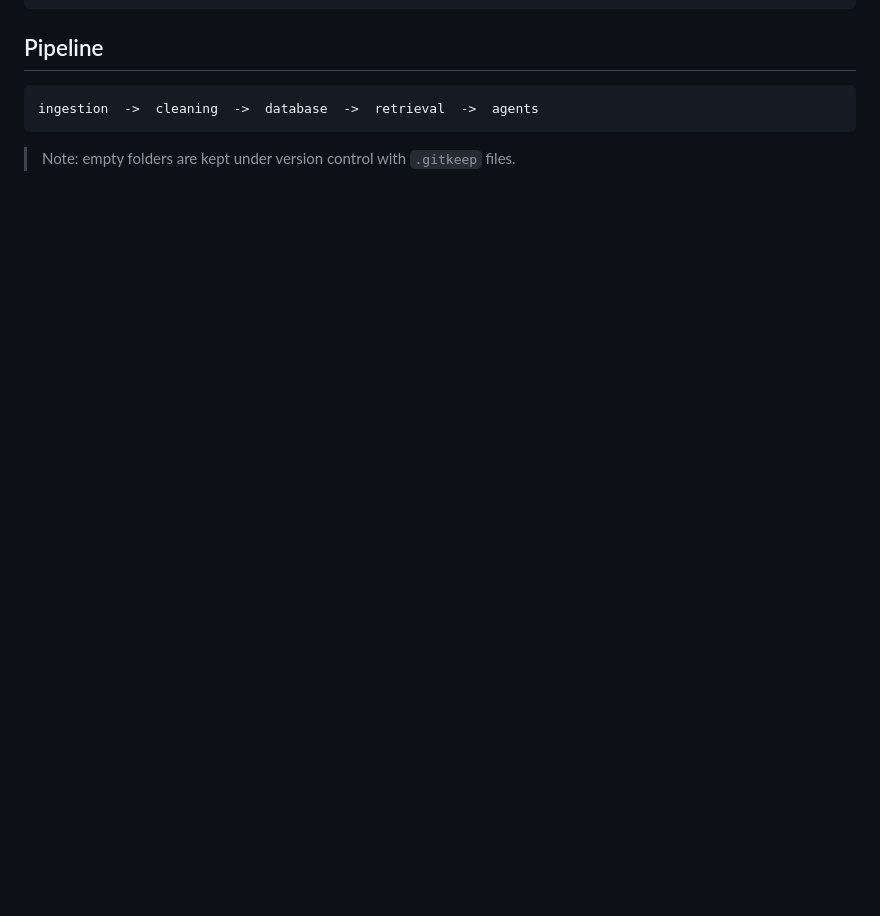
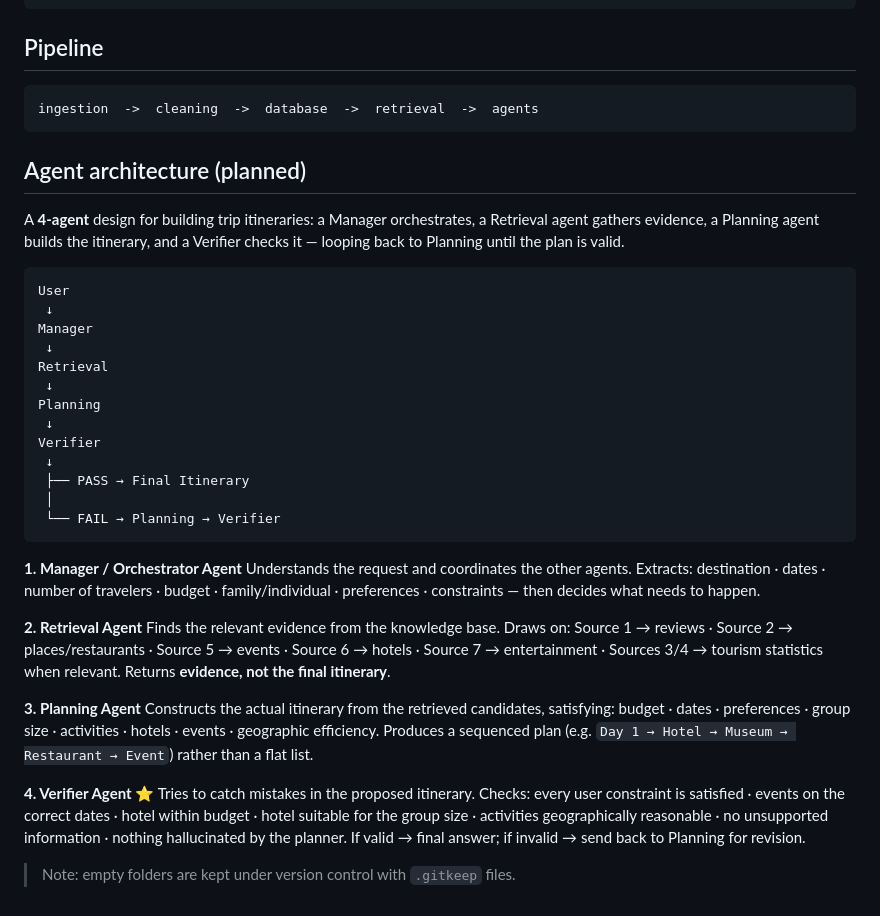
Before and after one commit to bedooralmareni/saudi-Digital-Concierge, a Markdown page: README.md, the part around the change. Rendered like a GitHub page; blank space fills up the shorter version.

Commit message:
Add planned 4-agent architecture (Manager/Retrieval/Planning/Verifier) to README
Co-Authored-By: Claude Opus 4.8 <noreply@anthropic.com>
Claude-Session: https://claude.ai/code/session_01NGG3PfYdyeFGmt8xWkYAuk

````diff
--- a/README.md
+++ b/README.md
@@ -73,4 +73,50 @@ Saudi-Digital-Concierge/
 ingestion  ->  cleaning  ->  database  ->  retrieval  ->  agents
 ```
 
+## Agent architecture (planned)
+
+A **4-agent** design for building trip itineraries: a Manager orchestrates, a
+Retrieval agent gathers evidence, a Planning agent builds the itinerary, and a
+Verifier checks it — looping back to Planning until the plan is valid.
+
+```
+User
+ ↓
+Manager
+ ↓
+Retrieval
+ ↓
+Planning
+ ↓
+Verifier
+ ↓
+ ├── PASS → Final Itinerary
+ │
+ └── FAIL → Planning → Verifier
+```
+
+**1. Manager / Orchestrator Agent**
+Understands the request and coordinates the other agents. Extracts:
+destination · dates · number of travelers · budget · family/individual ·
+preferences · constraints — then decides what needs to happen.
+
+**2. Retrieval Agent**
+Finds the relevant evidence from the knowledge base. Draws on:
+Source 1 → reviews · Source 2 → places/restaurants · Source 5 → events ·
+Source 6 → hotels · Source 7 → entertainment · Sources 3/4 → tourism statistics
+when relevant. Returns **evidence, not the final itinerary**.
+
+**3. Planning Agent**
+Constructs the actual itinerary from the retrieved candidates, satisfying:
+budget · dates · preferences · group size · activities · hotels · events ·
+geographic efficiency. Produces a sequenced plan
+(e.g. `Day 1 → Hotel → Museum → Restaurant → Event`) rather than a flat list.
+
+**4. Verifier Agent** ⭐
+Tries to catch mistakes in the proposed itinerary. Checks:
+every user constraint is satisfied · events on the correct dates · hotel within
+budget · hotel suitable for the group size · activities geographically reasonable ·
+no unsupported information · nothing hallucinated by the planner.
+If valid → final answer; if invalid → send back to Planning for revision.
+
 > Note: empty folders are kept under version control with `.gitkeep` files.
````
